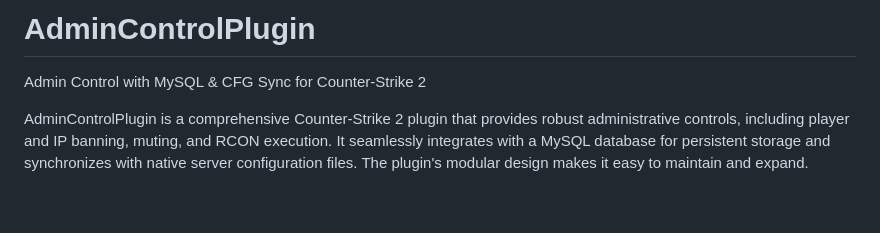
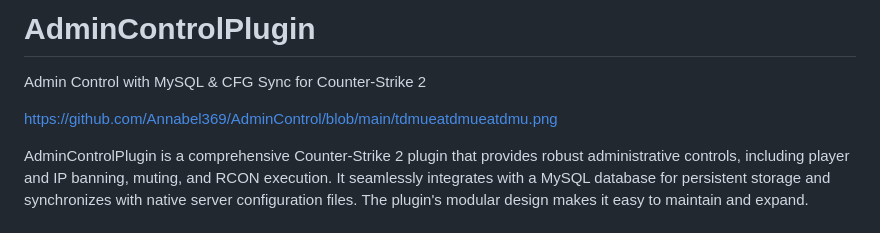
Before and after one commit to Annabel369/AdminControl, a Markdown page: README.md, the part around the change. GitHub-like rendering; blank space fills up the shorter version.

```diff
--- a/README.md
+++ b/README.md
@@ -1,5 +1,7 @@
 # AdminControlPlugin
 Admin Control with MySQL & CFG Sync for Counter-Strike 2
+
+https://github.com/Annabel369/AdminControl/blob/main/tdmueatdmueatdmu.png
 
 
 AdminControlPlugin is a comprehensive Counter-Strike 2 plugin that provides robust administrative controls, including player and IP banning, muting, and RCON execution. It seamlessly integrates with a MySQL database for persistent storage and synchronizes with native server configuration files. The plugin's modular design makes it easy to maintain and expand.
```
